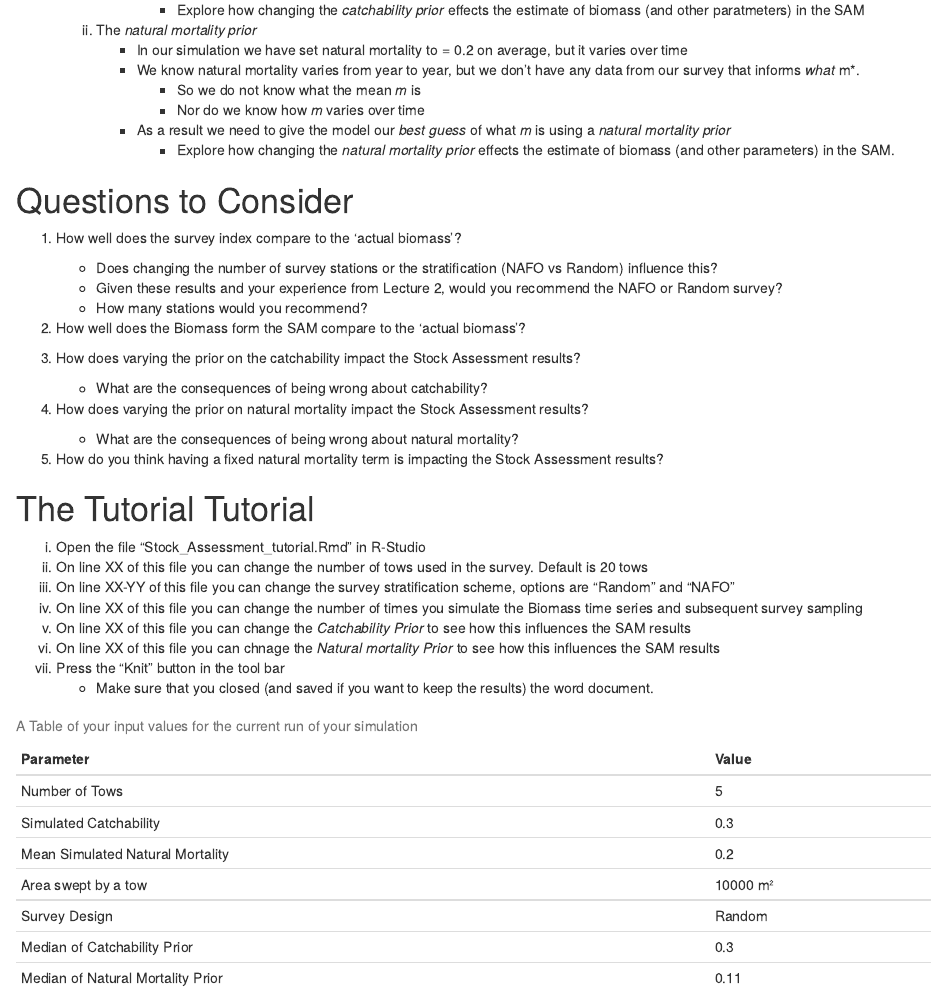
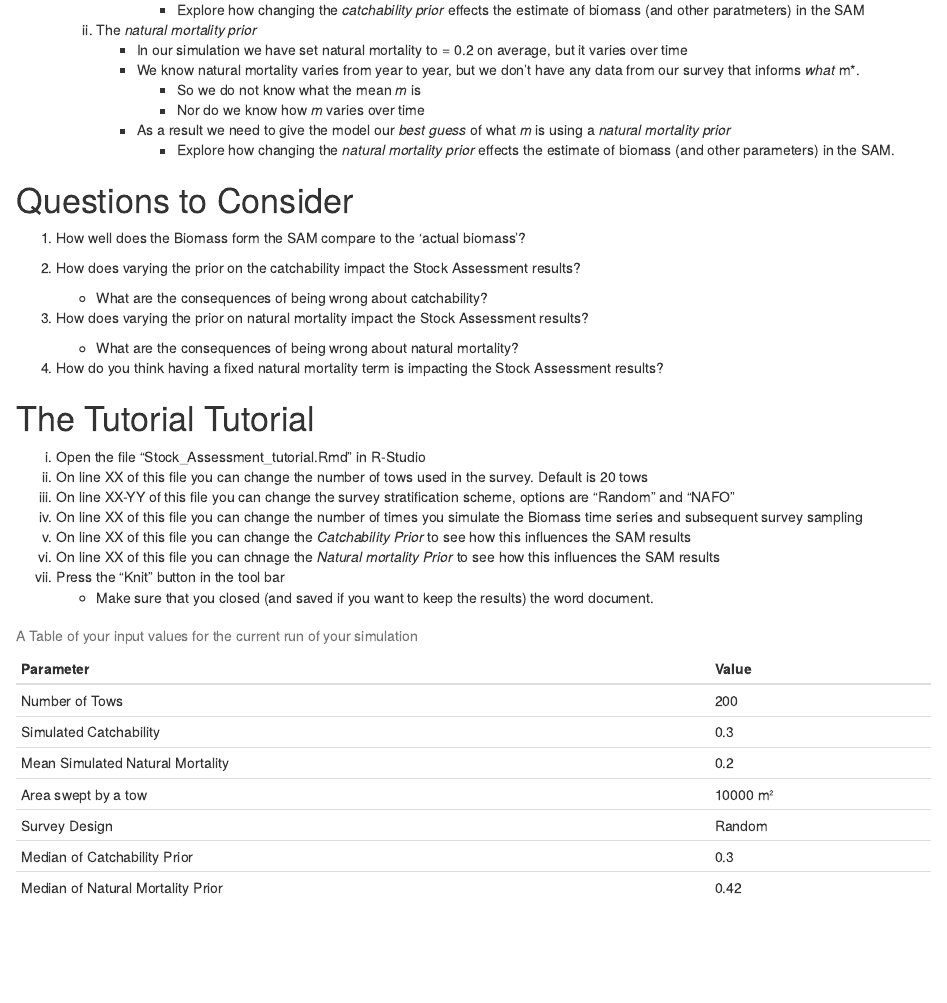
Before and after one commit to ecormier123/Fisheries_module, an R Markdown document (Lecture_3/Stock_Assessment_tutorial.Rmd): the page in a window 1100 px wide, from 1200 px down. Rendered offline with R 4.5, knitr and Pandoc, with nearby package versions; drawn as R Markdown's standard HTML page in place of the format the file asks for; code that draws random numbers runs with fixed seeds of ours; some code elsewhere in the file could not run offline.

Commit message:
Updated for Wednesdays Class
Hopefully this is more manageable for all

````diff
--- a/Lecture_3/Stock_Assessment_tutorial.Rmd
+++ b/Lecture_3/Stock_Assessment_tutorial.Rmd
@@ -82,18 +82,13 @@ D.  The survey indices will then be used as the inputs into the Delay Difference
 
 # Questions to Consider
 
-1. How well does the survey index compare to the 'actual biomass'?
-   - Does changing the number of survey stations or the stratification (NAFO vs Random) influence this?
-   - Given these results and your experience from Lecture 2, would you recommend the NAFO or Random survey?
-   - How many stations would you recommend?
+1. How well does the Biomass form the SAM compare to the 'actual biomass'?
 
-2. How well does the Biomass form the SAM compare to the 'actual biomass'?
-
-3. How does varying the prior on the catchability impact the Stock Assessment results?
+2. How does varying the prior on the catchability impact the Stock Assessment results?
    - What are the consequences of being wrong about catchability?
-4. How does varying the prior on natural mortality impact the Stock Assessment results?
+3. How does varying the prior on natural mortality impact the Stock Assessment results?
    - What are the consequences of being wrong about natural mortality?
-5. How do you think having a fixed natural mortality term is impacting the Stock Assessment results?
+4. How do you think having a fixed natural mortality term is impacting the Stock Assessment results?
 
 # The Tutorial Tutorial
 
@@ -113,7 +108,7 @@ vii.  Press the "Knit" button in the tool bar
 ```{r user-inputs, echo=F,message=F, warning=F}
 
 # You can set the number of stations...
-n.tows <- 5
+n.tows <- 200
 
 # How do you want to set up the survey, Random Stratified or NAFO stratified
 #Just comment and uncomment to shift between the options
@@ -127,16 +122,16 @@ n.realizations <- 25
 # Parameters to tweak for the Delay Difference Stock Assessment Model (SAM)
 
 # Set your priors for q and m, you will get a plot showing the properties of this prior in the output.
-q.prior <- data.frame(a=15,b=35) # q = catchability
+q.prior <- data.frame(a=15,b=35) # q = catchability, very close to 0.3
 #q.prior <- data.frame(a=45,b=35) # Here is an alternative you can try for catchability prior, this gives a median q of around 0.55
-m.prior <- data.frame(a=7,b=55) # m = natural mortality (proportional scale, I'm using M to be instantaneous rate)
-#m.prior <- data.frame(a=40,b=55) # Here is an  alternative you can try for the natural mortality prior, this gives a median m of around 0.44.
+#m.prior <- data.frame(a=14,b=55) # m = natural mortality (proportional scale, I'm using M to be instantaneous rate). Very close to 0.2
+m.prior <- data.frame(a=40,b=55) # Here is an  alternative you can try for the natural mortality prior, this gives a median m of around 0.44.
 # Quick guide... if a < b your median for the prior will be < 0.5, if a = b it'll be around 0.5, if a > b it'll be > 0.5
 # the a/b ratio controls distance from 0.5.
 # The size of a and b controls the width of the distributions, if a and b are low you get a very wide distributions
 # If a and b are high you get more narrow distributions.
 #Play around with this command to experiment with different shapes of the beta distribution if interested
-#hist(rbeta(10000,40,55))
+#hist(rbeta(10000,15,35))
 
 
 ```
@@ -159,7 +154,7 @@ rec.biomass <- 30000 # This is approximately the average number of recruits over
 # changing this won't really do anything other than rescale the biomass per tow and survey biomass estimates.
 catchability.sims <- catchability <- 0.3 # What proportion of the population does survey tend to catch, we fix this value in the simulations as a single value that doesn't change over time.
 
-mean.nat.mort.sims <- m.mn   <- 0.2 # What is the average natural mortality for the population, the acutal (simulated) natural mortality varies each year in the simulations, but in our Stock Assessment Model we assume that natural mortality doesn't vary over time, so there is only 1 model estimate for natural mortality
+mean.nat.mort.sims <- m.mn   <- 0.2 # What is the average natural mortality for the population, the actual (simulated) natural mortality varies each year in the simulations, but in our Stock Assessment Model we assume that natural mortality doesn't vary over time, so there is only 1 model estimate for natural mortality
 
 # This is for the stock assessment model itself
 niter <- 20000 # If it is taking a long time for your models to run you can reduce this number, 20000 gives good results and runs in < 20 seconds on a tricked out laptop.
````
Also changed, not shown: Lecture_3/Stock_Assessment_tutorial.Rmd (2 more changed lines), 8 other files.
